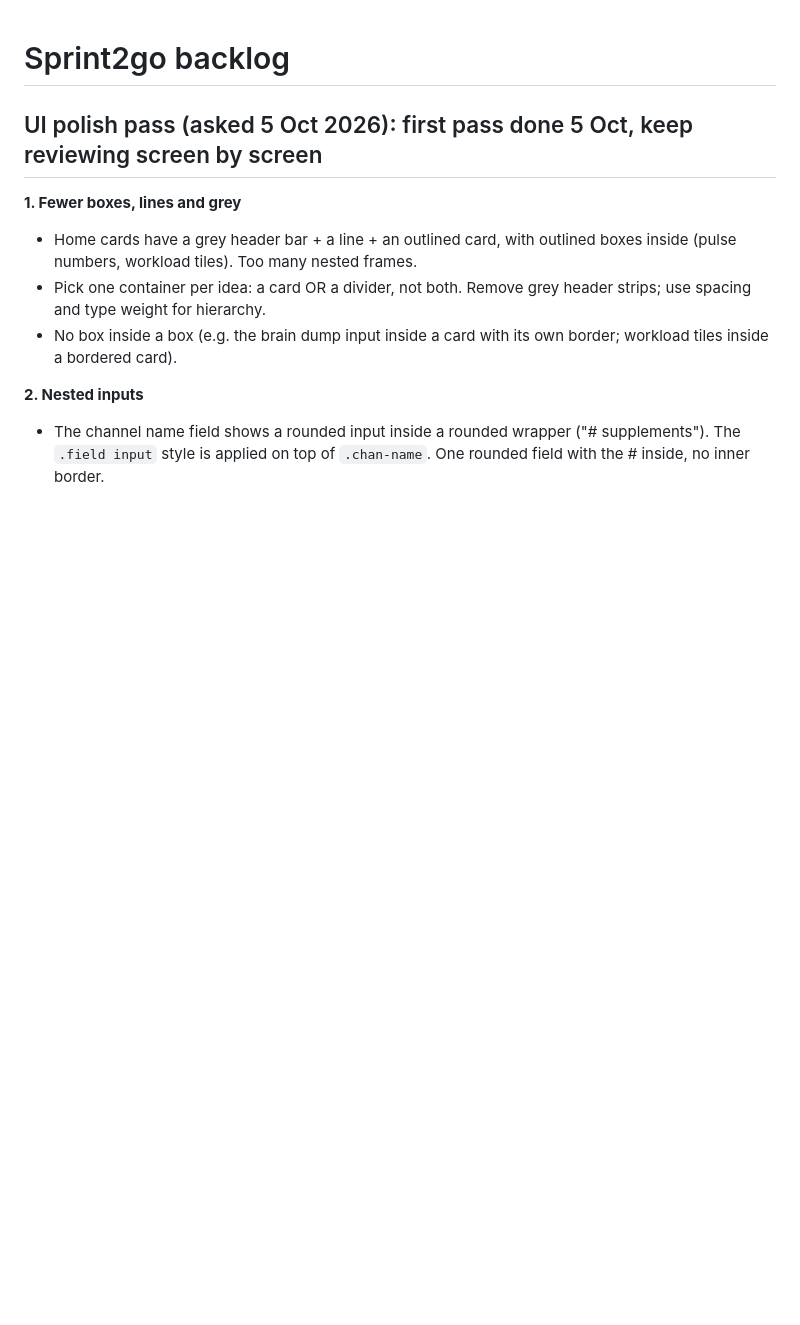
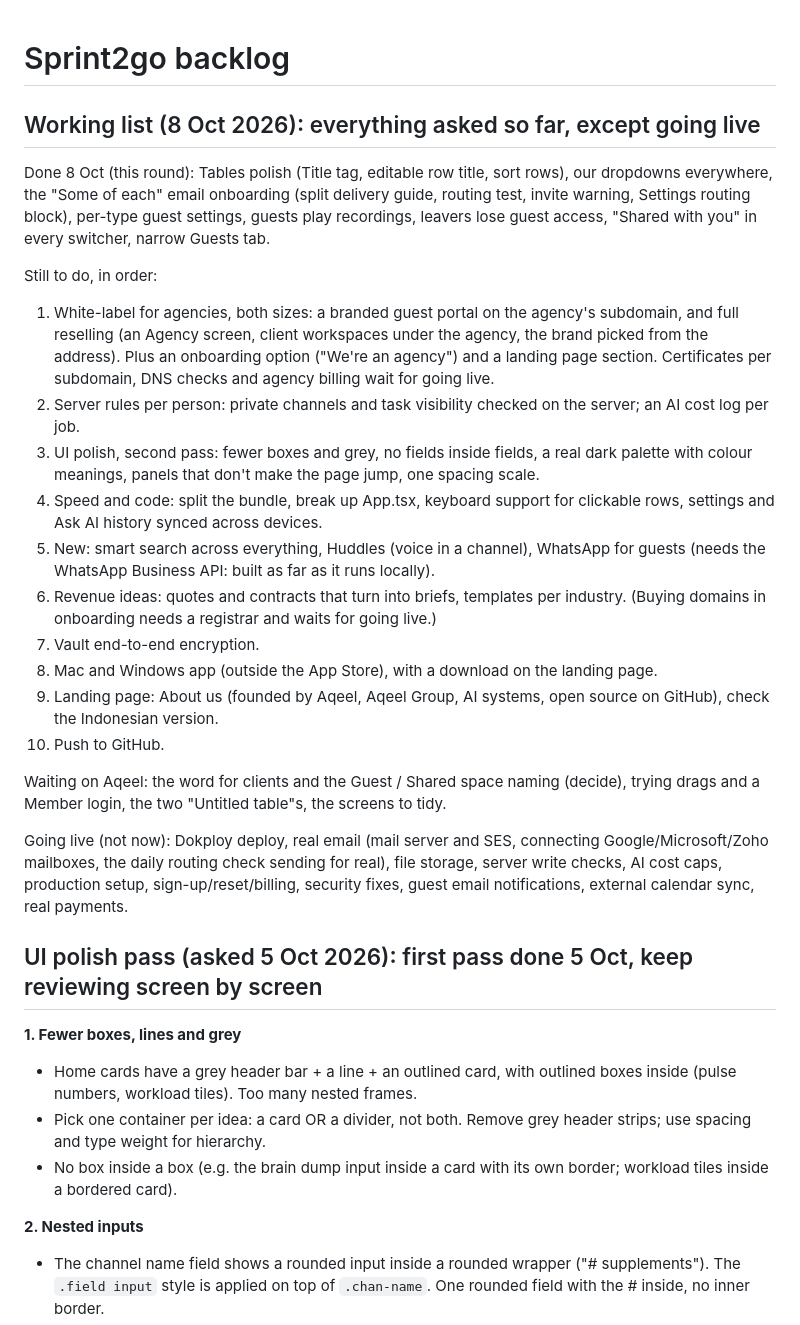
Before and after one commit to aqeeljundiy/sprint2go, a Markdown page: BACKLOG.md, the part around the change. GitHub-like rendering; blank space fills up the shorter version.

Commit message:
Backlog: the full working list

```diff
--- a/BACKLOG.md
+++ b/BACKLOG.md
@@ -1,4 +1,24 @@
 # Sprint2go backlog
+
+## Working list (8 Oct 2026): everything asked so far, except going live
+
+Done 8 Oct (this round): Tables polish (Title tag, editable row title, sort rows), our dropdowns everywhere, the "Some of each" email onboarding (split delivery guide, routing test, invite warning, Settings routing block), per-type guest settings, guests play recordings, leavers lose guest access, "Shared with you" in every switcher, narrow Guests tab.
+
+Still to do, in order:
+1. White-label for agencies, both sizes: a branded guest portal on the agency's subdomain, and full reselling (an Agency screen, client workspaces under the agency, the brand picked from the address). Plus an onboarding option ("We're an agency") and a landing page section. Certificates per subdomain, DNS checks and agency billing wait for going live.
+2. Server rules per person: private channels and task visibility checked on the server; an AI cost log per job.
+3. UI polish, second pass: fewer boxes and grey, no fields inside fields, a real dark palette with colour meanings, panels that don't make the page jump, one spacing scale.
+4. Speed and code: split the bundle, break up App.tsx, keyboard support for clickable rows, settings and Ask AI history synced across devices.
+5. New: smart search across everything, Huddles (voice in a channel), WhatsApp for guests (needs the WhatsApp Business API: built as far as it runs locally).
+6. Revenue ideas: quotes and contracts that turn into briefs, templates per industry. (Buying domains in onboarding needs a registrar and waits for going live.)
+7. Vault end-to-end encryption.
+8. Mac and Windows app (outside the App Store), with a download on the landing page.
+9. Landing page: About us (founded by Aqeel, Aqeel Group, AI systems, open source on GitHub), check the Indonesian version.
+10. Push to GitHub.
+
+Waiting on Aqeel: the word for clients and the Guest / Shared space naming (decide), trying drags and a Member login, the two "Untitled table"s, the screens to tidy.
+
+Going live (not now): Dokploy deploy, real email (mail server and SES, connecting Google/Microsoft/Zoho mailboxes, the daily routing check sending for real), file storage, server write checks, AI cost caps, production setup, sign-up/reset/billing, security fixes, guest email notifications, external calendar sync, real payments.
 
 ## UI polish pass (asked 5 Oct 2026): first pass done 5 Oct, keep reviewing screen by screen
 
```
